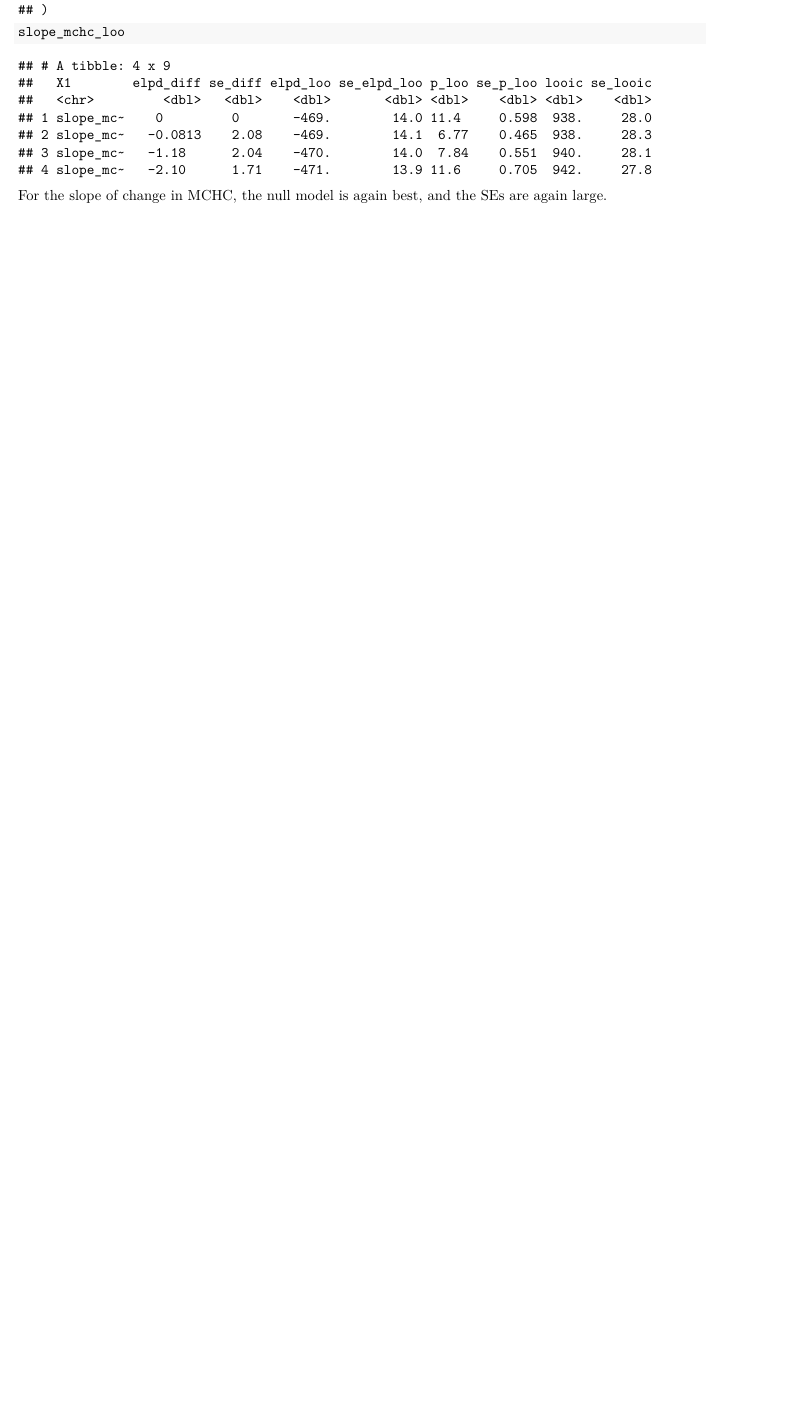
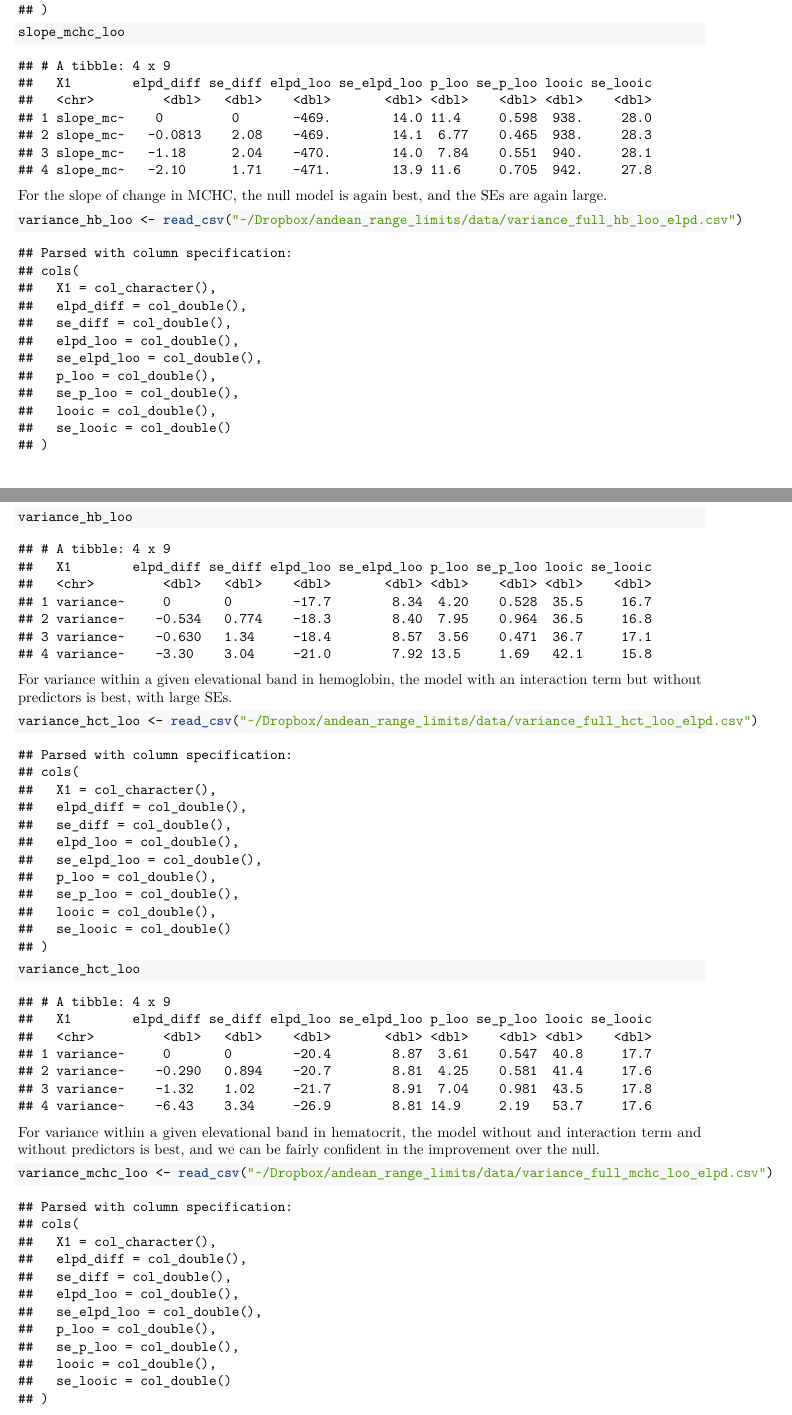
Before and after one commit to elinck/andean_range_limits, an R Markdown document (scripts/01_blood_data_exploration.Rmd): part of page 21 of 42 before the commit and two parts of pages 21 and 22 of 44 after it, the two joined at a grey line, cut so that both start at the same text, the shorter picture padded with empty space. The pictures show the output file scripts/01_blood_data_exploration.pdf that the author committed with the source.

Commit message:
add variance elpds

````diff
--- a/scripts/01_blood_data_exploration.Rmd
+++ b/scripts/01_blood_data_exploration.Rmd
@@ -771,3 +771,20 @@ slope_mchc_loo <- read_csv("~/Dropbox/andean_range_limits/data/slope_full_mchc_l
 slope_mchc_loo
 ```
 For the slope of change in MCHC, the null model is again best, and the SEs are again large.
+
+```{r, warning=FALSE, mess=FALSE}
+variance_hb_loo <- read_csv("~/Dropbox/andean_range_limits/data/variance_full_hb_loo_elpd.csv")
+variance_hb_loo
+```
+
+For variance within a given elevational band in hemoglobin, the model with an interaction term but without predictors is best, with large SEs.
+
+```{r, warning=FALSE, mess=FALSE}
+variance_hct_loo <- read_csv("~/Dropbox/andean_range_limits/data/variance_full_hct_loo_elpd.csv")
+variance_hct_loo
+```
+
+For variance within a given elevational band in hematocrit, the model without and interaction term and without predictors is best, and we can be fairly confident in the improvement over the null.
+
+```{r, warning=FALSE, mess=FALSE}
+variance_mchc_loo <- read_csv("~/Dropbox/andean_range_limits/data/variance_full_mchc_loo_elpd.csv")
````
Also changed, not shown: figures/figure_2.pdf, figures/figure_3.pdf, figures/figure_4.pdf, figures/multispecies_hb.pdf, figures/multispecies_hct.pdf, figures/multispecies_mchc.pdf, scripts/01_blood_data_exploration.md, scripts/01_blood_data_exploration.pdf, scripts/01_blood_data_exploration_files/figure-gfm/unnamed-chunk-45-1.png (added), scripts/01_blood_data_exploration_files/figure-gfm/unnamed-chunk-47-1.png (added), scripts/01_blood_data_exploration_files/figure-gfm/unnamed-chunk-49-1.png (added), scripts/01_blood_data_exploration_files/figure-gfm/unnamed-chunk-51-1.png (added), scripts/01_blood_data_exploration_files/figure-gfm/unnamed-chunk-53-1.png (added), scripts/01_blood_data_exploration_files/figure-gfm/unnamed-chunk-55-1.png (added), 7 more files.
